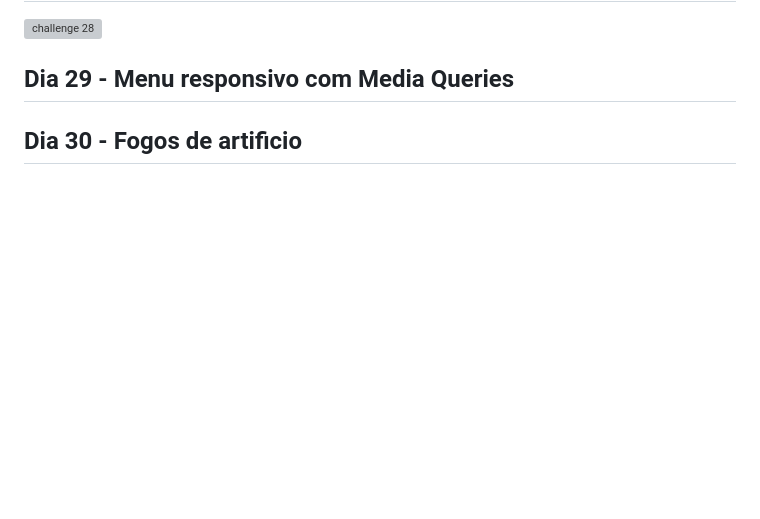
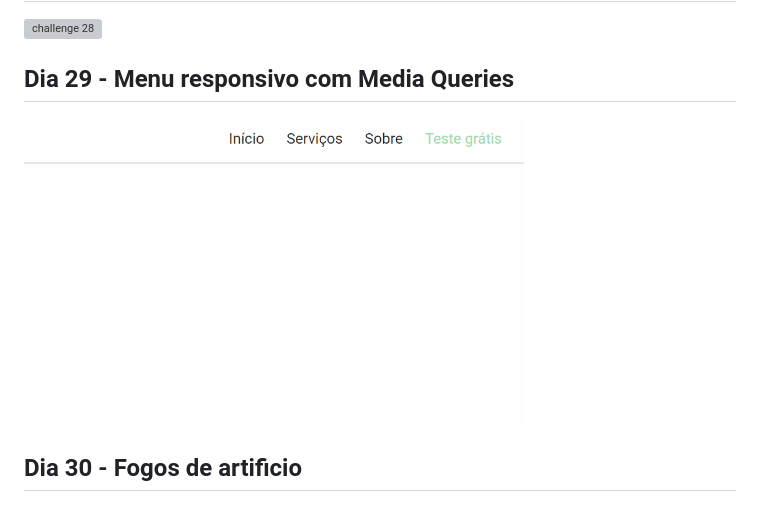
Before and after one commit to Wisinewski/30-days-of-css, a Markdown page: README.md, the part around the change. Rendered like a GitHub page; pictures changed too: challenge-29/challenge-29.gif (added); blank space fills up the shorter version; grey boxes are pictures that could not be loaded.

Commit message:
feat: finish challenge-29

```diff
--- a/README.md
+++ b/README.md
@@ -57,4 +57,5 @@
 ## Dia 28 - Cor do background mudando
 <img alt="challenge 28" title="challenge 28" src="./challenge-28/challenge-28.gif" width="500px"><a></a>
 ## Dia 29 - Menu responsivo com Media Queries
+<img alt="challenge 29" title="challenge 29" src="./challenge-29/challenge-29.gif" width="500px"><a></a>
 ## Dia 30 - Fogos de artificio
```
Also changed, not shown: 2 other files.
